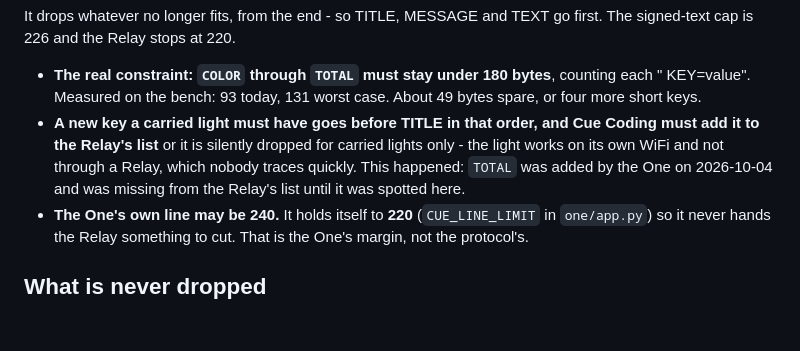
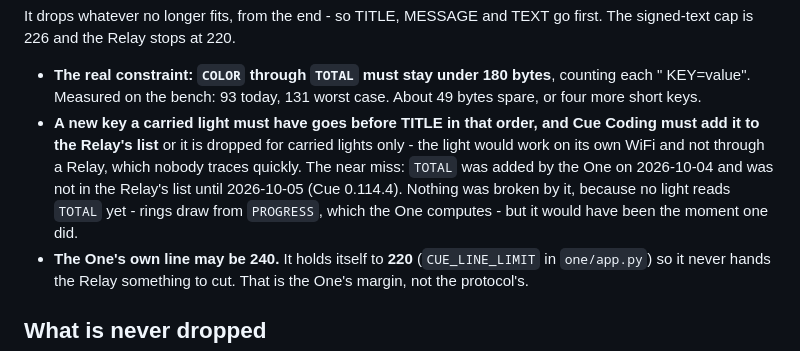
Before and after one commit to Downstage-Systems/downstage-os, a Markdown page: docs/timer-line-budget.md, the part around the change. GitHub-like rendering; blank space fills up the shorter version.

Commit message:
Timer line budget: TOTAL was a near miss, not a live bug
Cue Coding's correction (2026-10-05): no light reads TOTAL today - rings draw
from PROGRESS, which the One computes and the Relay already passed - so a
carried Cue and one on its own WiFi already show the same ring. The key was
missing from the Relay's copy list until 0.114.4, which would have bitten the
first light that read it, but nothing was broken. The doc said otherwise;
it now says what happened.

Co-Authored-By: Claude Opus 5 <noreply@anthropic.com>

```diff
--- a/docs/timer-line-budget.md
+++ b/docs/timer-line-budget.md
@@ -26,11 +26,13 @@ go first. The signed-text cap is 226 and the Relay stops at 220.
   counting each " KEY=value". Measured on the bench: 93 today, 131 worst
   case. About 49 bytes spare, or four more short keys.
 - **A new key a carried light must have goes before TITLE in that order, and
-  Cue Coding must add it to the Relay's list** or it is silently dropped for
-  carried lights only - the light works on its own WiFi and not through a
-  Relay, which nobody traces quickly. This happened: `TOTAL` was added by the
-  One on 2026-10-04 and was missing from the Relay's list until it was
-  spotted here.
+  Cue Coding must add it to the Relay's list** or it is dropped for carried
+  lights only - the light would work on its own WiFi and not through a Relay,
+  which nobody traces quickly. The near miss: `TOTAL` was added by the One on
+  2026-10-04 and was not in the Relay's list until 2026-10-05 (Cue 0.114.4).
+  Nothing was broken by it, because no light reads `TOTAL` yet - rings draw
+  from `PROGRESS`, which the One computes - but it would have been the moment
+  one did.
 - **The One's own line may be 240.** It holds itself to **220**
   (`CUE_LINE_LIMIT` in `one/app.py`) so it never hands the Relay something to
   cut. That is the One's margin, not the protocol's.
```
